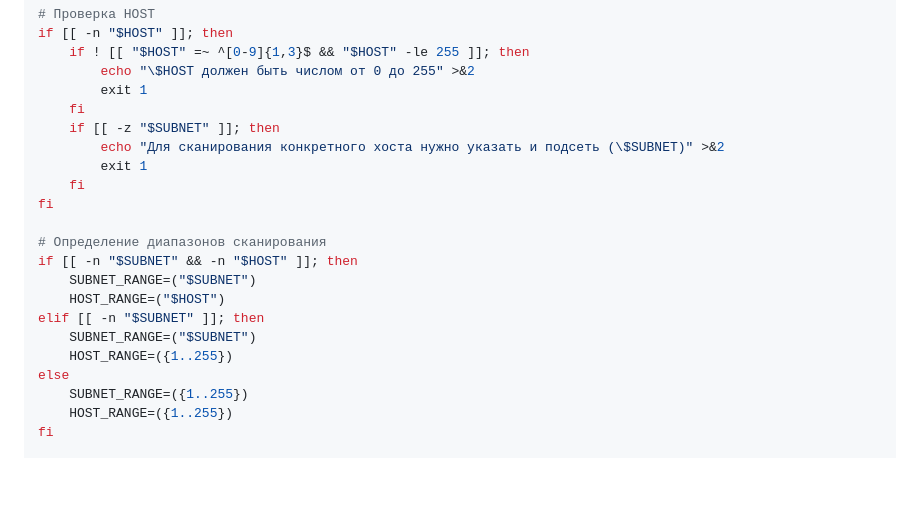
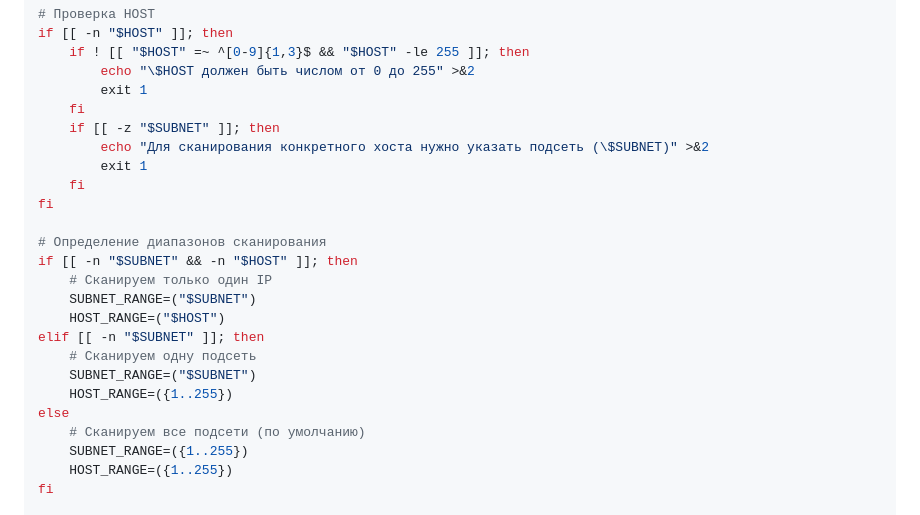
Before and after one commit to LuckyVl/devops, a Markdown page: 5-05.md, the part around the change. Drawn GitHub-style; blank space fills up the shorter version.

```diff
--- a/5-05.md
+++ b/5-05.md
@@ -113,19 +113,22 @@ if [[ -n "$HOST" ]]; then
         exit 1
     fi
     if [[ -z "$SUBNET" ]]; then
-        echo "Для сканирования конкретного хоста нужно указать и подсеть (\$SUBNET)" >&2
+        echo "Для сканирования конкретного хоста нужно указать подсеть (\$SUBNET)" >&2
         exit 1
     fi
 fi
 
 # Определение диапазонов сканирования
 if [[ -n "$SUBNET" && -n "$HOST" ]]; then
+    # Сканируем только один IP
     SUBNET_RANGE=("$SUBNET")
     HOST_RANGE=("$HOST")
 elif [[ -n "$SUBNET" ]]; then
+    # Сканируем одну подсеть
     SUBNET_RANGE=("$SUBNET")
     HOST_RANGE=({1..255})
 else
+    # Сканируем все подсети (по умолчанию)
     SUBNET_RANGE=({1..255})
     HOST_RANGE=({1..255})
 fi
```
